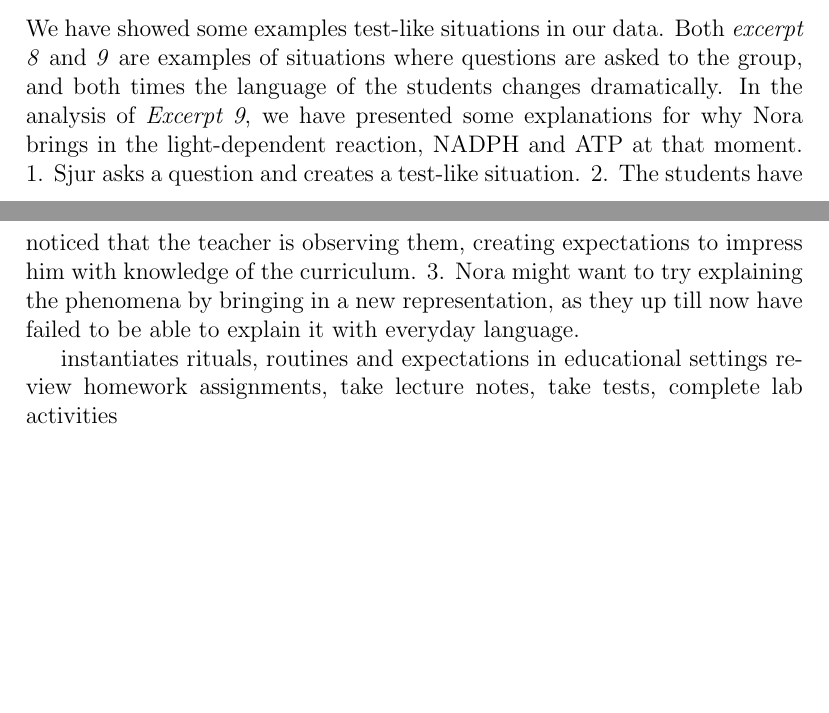
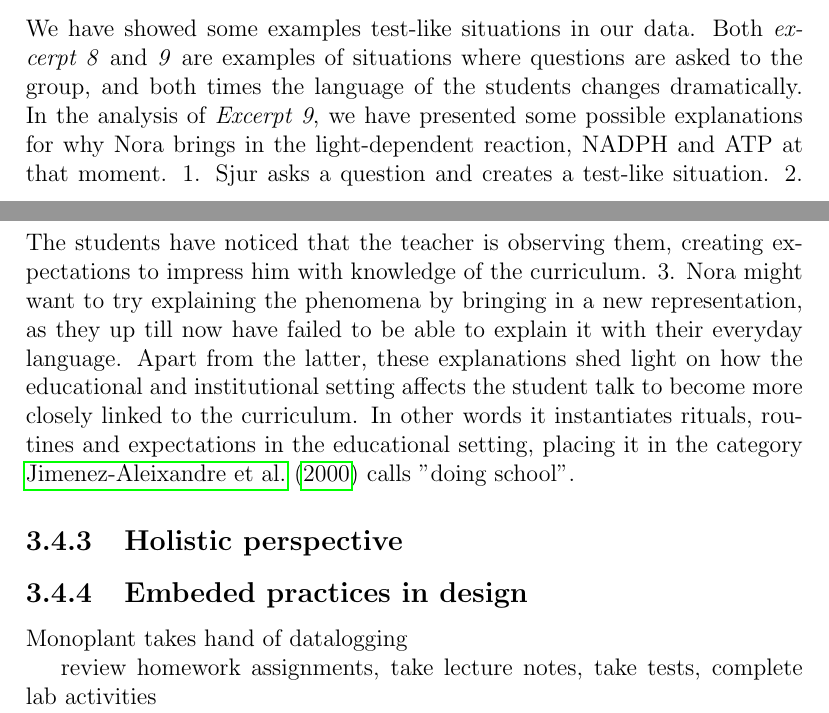
Before and after one commit to sjurlur/master, a LaTeX thesis (document.tex, which reads tex/6_discussion.tex): two parts of pages 46 and 47 of 50, joined at a grey line, cut so that both start at the same text, the shorter picture padded with empty space. Compiled offline with pdfLaTeX; a LaTeX package or settings file that is missing is left out; a missing bibliography style is replaced by a similar one.

Commit message:
disc institusjonelle

```diff
--- a/tex/6_discussion.tex
+++ b/tex/6_discussion.tex
@@ -127,14 +127,14 @@ Once the students had found that plant B grew much in \emph{excerpt 2}, Siri ask
 Both \emph{excerpt 7} and \emph{excerpt 2} contain examples of the students doing scientific activities such as evaluating evidence and constructing explanations. This cleary falls into what \citet{jimenez2000doing} calls "doing science".
 
 \subsection{Doing school}
-We have showed some examples test-like situations in our data. Both \emph{excerpt 8} and \emph{9} are examples of situations where questions are asked to the group, and both times the language of the students changes dramatically. In the analysis of \emph{Excerpt 9}, we have presented some explanations for why Nora brings in the light-dependent reaction, NADPH and ATP at that moment. 1. Sjur asks a question and creates a test-like situation. 2. The students have noticed that the teacher is observing them, creating expectations to impress him with knowledge of the curriculum. 3. Nora might want to try explaining the phenomena by bringing in a new representation, as they up till now have failed to be able to explain it with everyday language.
+We have showed some examples test-like situations in our data. Both \emph{excerpt 8} and \emph{9} are examples of situations where questions are asked to the group, and both times the language of the students changes dramatically. In the analysis of \emph{Excerpt 9}, we have presented some possible explanations for why Nora brings in the light-dependent reaction, NADPH and ATP at that moment. 1. Sjur asks a question and creates a test-like situation. 2. The students have noticed that the teacher is observing them, creating expectations to impress him with knowledge of the curriculum. 3. Nora might want to try explaining the phenomena by bringing in a new representation, as they up till now have failed to be able to explain it with their everyday language. Apart from the latter, these explanations shed light on how the educational and institutional setting affects the student talk to become more closely linked to the curriculum. In other words it instantiates rituals, routines and expectations in the educational setting, placing it in the category \citet{jimenez2000doing} calls "doing school".
+
+\subsection{Holistic perspective}
 
 
+\subsection{Embeded practices in design}
+Monoplant takes hand of datalogging
 
-
-
-
-instantiates rituals, routines and expectations in educational settings
 review homework assignments, take lecture notes, take tests, complete lab activities
 
 embedded stuff: datalogging, -assignments, language,
```
Also changed, not shown: tex/6_discussion.tex (2 more changed lines).
